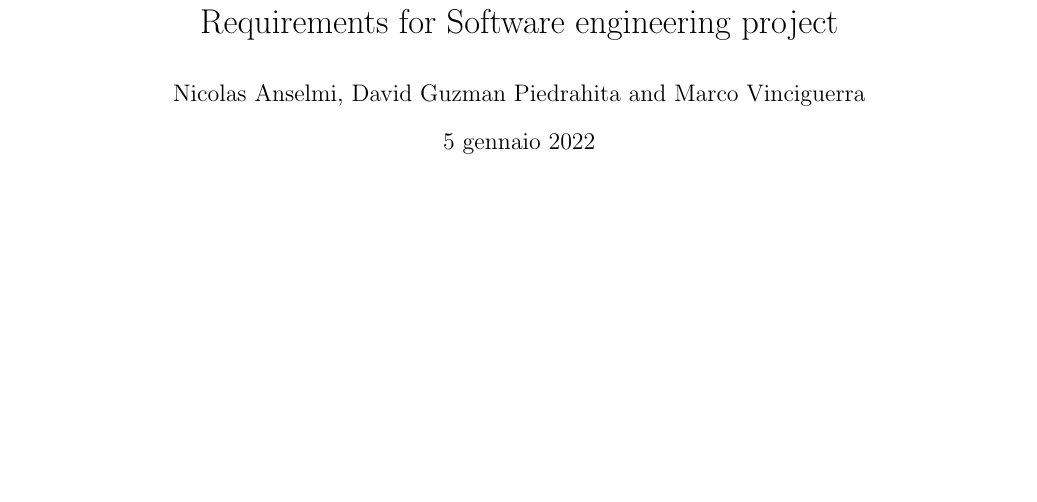
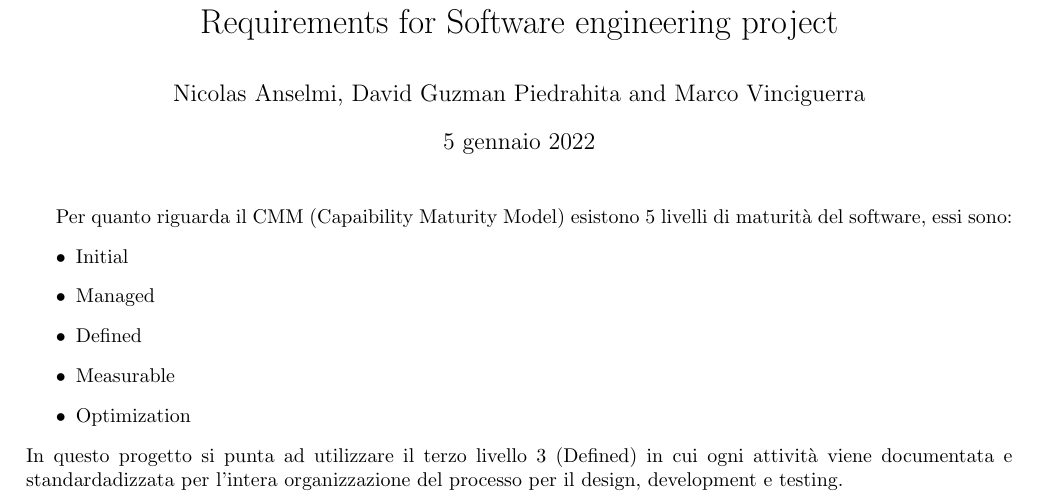
Before and after one commit to VinciGit00/SoftwareEngProject, a LaTeX document (Documentation/Sprint 1/Software Quality management/CMM.tex): part of the page, cut so that both start at the same text, the shorter picture padded with empty space. Compiled offline with pdfLaTeX.

Commit message:
uploaded CMM

```diff
--- a/Documentation/Sprint 1/Software Quality management/CMM.tex
+++ b/Documentation/Sprint 1/Software Quality management/CMM.tex
@@ -13,5 +13,16 @@
 
 \begin{document}
 \maketitle
+Per quanto riguarda il CMM (Capaibility Maturity Model) esistono 5 livelli di maturità del software, essi sono:
+\begin{itemize}
+    \item Initial
+    \item Managed
+    \item Defined
+    \item Measurable
+    \item Optimization
+\end{itemize}
+In questo progetto si punta ad utilizzare il terzo livello 3 (Defined) in cui ogni attività viene documentata
+e standardadizzata per l'intera organizzazione del processo per il design, development e testing.
+
 
 \end{document}
```
Also changed, not shown: Documentation/Sprint 1/Software Quality management/CMM.pdf, 9 other files.
